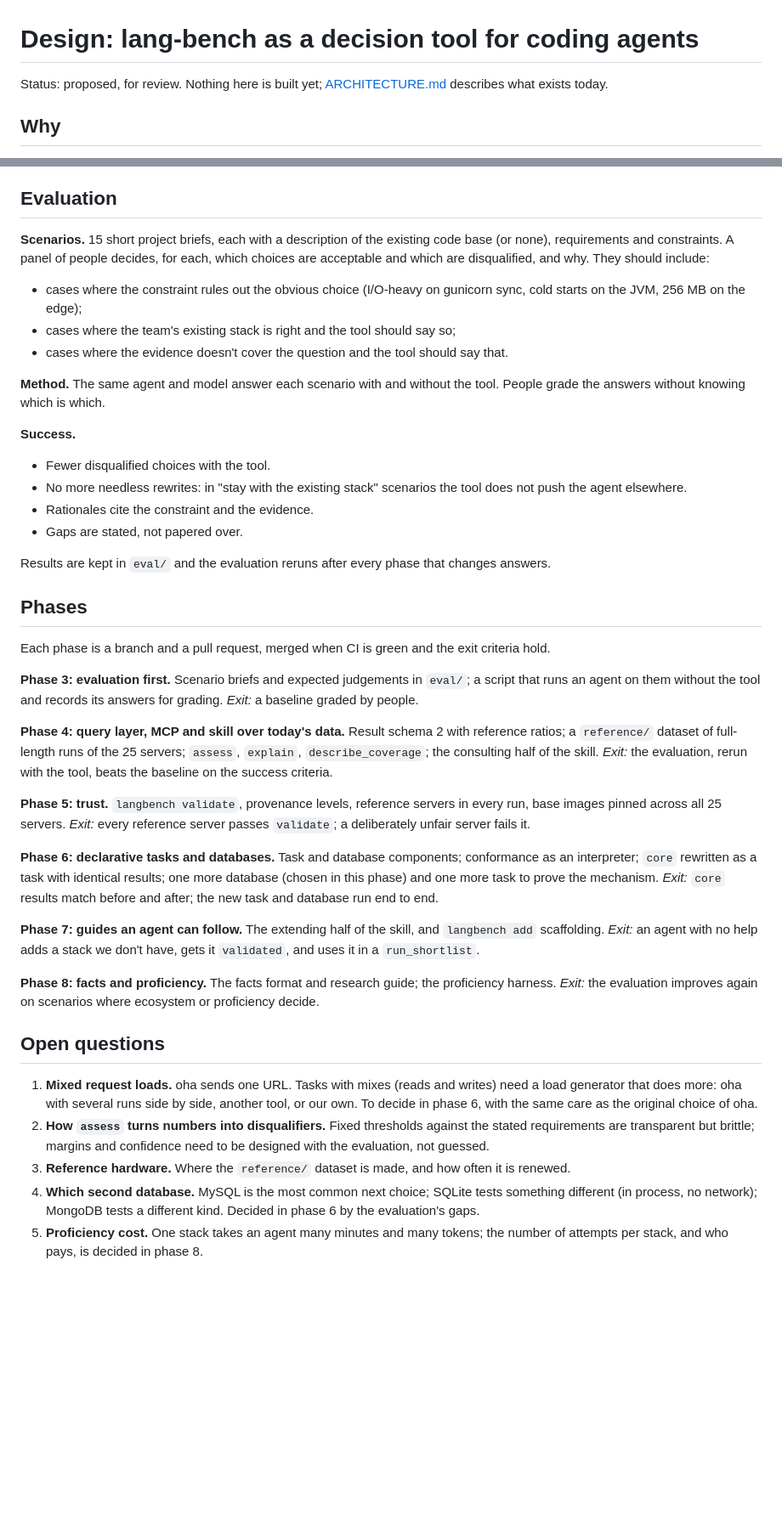
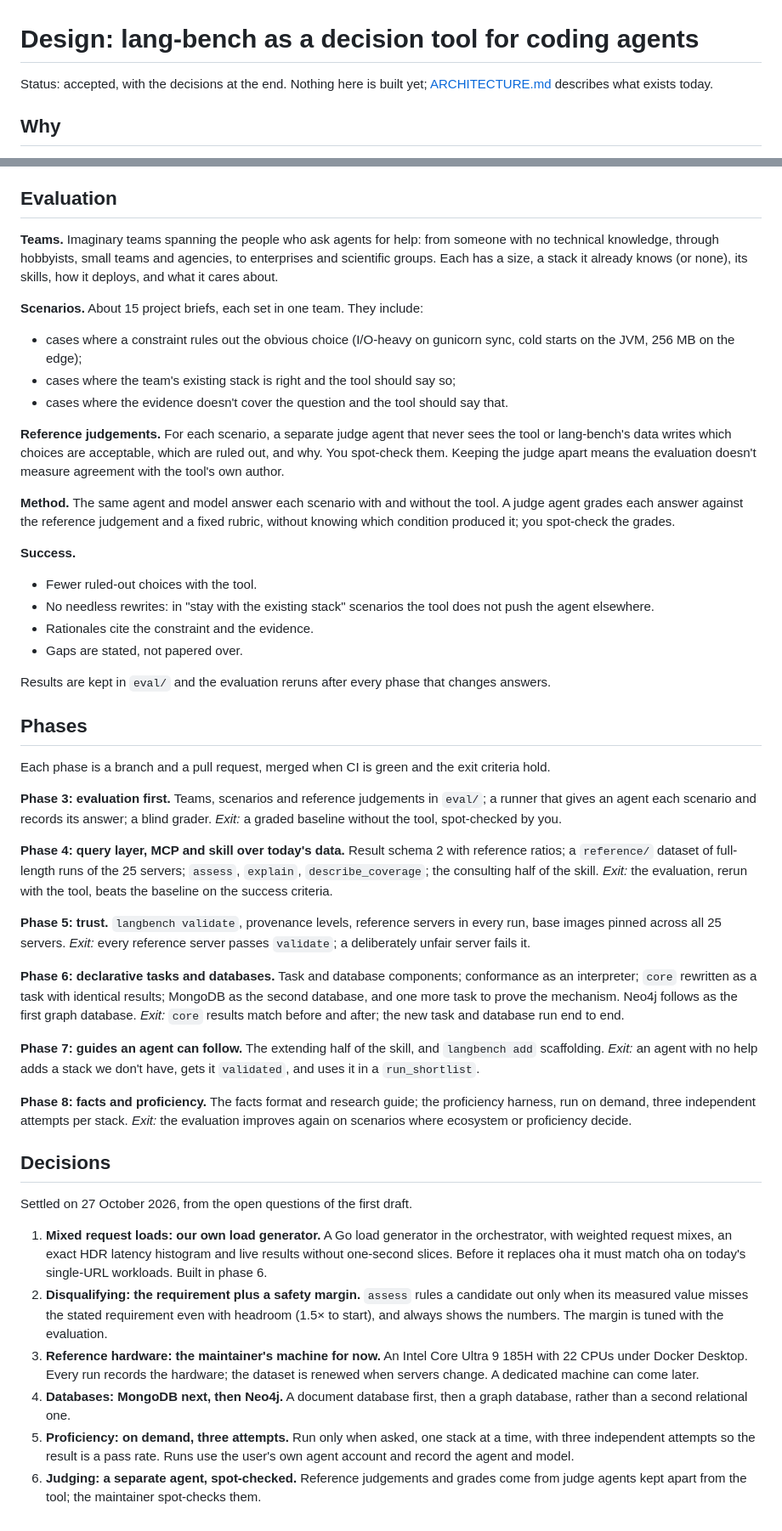
Before and after one commit to markmysler/lang-bench, a Markdown page: docs/DESIGN.md, 2 parts joined by grey strips. Shown at 85% size. GitHub-like rendering; blank space fills up the shorter version.

Commit message:
Record the design decisions and how the evaluation is judged
Our own load generator for mixed requests, a requirement-plus-margin rule for disqualifying,
this machine for reference data, MongoDB then Neo4j, proficiency on demand with three attempts,
and judge agents kept apart from the tool.

Co-Authored-By: Claude Opus 5.5 <noreply@anthropic.com>

```diff
--- a/docs/DESIGN.md
+++ b/docs/DESIGN.md
@@ -1,6 +1,6 @@
 # Design: lang-bench as a decision tool for coding agents
 
-Status: proposed, for review. Nothing here is built yet; [ARCHITECTURE.md](ARCHITECTURE.md)
+Status: accepted, with the decisions at the end. Nothing here is built yet; [ARCHITECTURE.md](ARCHITECTURE.md)
 describes what exists today.
 
 ## Why
@@ -314,23 +314,32 @@ The skill is the agent-facing manual. It says:
 
 ## Evaluation
 
-**Scenarios.** 15 short project briefs, each with a description of the existing code base (or
-none), requirements and constraints. A panel of people decides, for each, which choices are
-acceptable and which are disqualified, and why. They should include:
+**Teams.** Imaginary teams spanning the people who ask agents for help: from someone with no
+technical knowledge, through hobbyists, small teams and agencies, to enterprises and scientific
+groups. Each has a size, a stack it already knows (or none), its skills, how it deploys, and what
+it cares about.
 
-- cases where the constraint rules out the obvious choice (I/O-heavy on gunicorn sync, cold
+**Scenarios.** About 15 project briefs, each set in one team. They include:
+
+- cases where a constraint rules out the obvious choice (I/O-heavy on gunicorn sync, cold
   starts on the JVM, 256 MB on the edge);
 - cases where the team's existing stack is right and the tool should say so;
 - cases where the evidence doesn't cover the question and the tool should say that.
 
-**Method.** The same agent and model answer each scenario with and without the tool. People grade
-the answers without knowing which is which.
+**Reference judgements.** For each scenario, a separate judge agent that never sees the tool or
+lang-bench's data writes which choices are acceptable, which are ruled out, and why. You
+spot-check them. Keeping the judge apart means the evaluation doesn't measure agreement with the
+tool's own author.
+
+**Method.** The same agent and model answer each scenario with and without the tool. A judge agent
+grades each answer against the reference judgement and a fixed rubric, without knowing which
+condition produced it; you spot-check the grades.
 
 **Success.**
 
-- Fewer disqualified choices with the tool.
-- No more needless rewrites: in "stay with the existing stack" scenarios the tool does not
-  push the agent elsewhere.
+- Fewer ruled-out choices with the tool.
+- No needless rewrites: in "stay with the existing stack" scenarios the tool does not push the
+  agent elsewhere.
 - Rationales cite the constraint and the evidence.
 - Gaps are stated, not papered over.
 
@@ -340,9 +349,9 @@ Results are kept in `eval/` and the evaluation reruns after every phase that cha
 
 Each phase is a branch and a pull request, merged when CI is green and the exit criteria hold.
 
-**Phase 3: evaluation first.** Scenario briefs and expected judgements in `eval/`; a script that
-runs an agent on them without the tool and records its answers for grading. *Exit:* a baseline
-graded by people.
+**Phase 3: evaluation first.** Teams, scenarios and reference judgements in `eval/`; a runner
+that gives an agent each scenario and records its answer; a blind grader. *Exit:* a graded
+baseline without the tool, spot-checked by you.
 
 **Phase 4: query layer, MCP and skill over today's data.** Result schema 2 with reference ratios;
 a `reference/` dataset of full-length runs of the 25 servers; `assess`, `explain`,
@@ -354,8 +363,8 @@ base images pinned across all 25 servers. *Exit:* every reference server passes
 a deliberately unfair server fails it.
 
 **Phase 6: declarative tasks and databases.** Task and database components; conformance as an
-interpreter; `core` rewritten as a task with identical results; one more database (chosen in this
-phase) and one more task to prove the mechanism. *Exit:* `core` results match before and after;
+interpreter; `core` rewritten as a task with identical results; MongoDB as the second database, and
+one more task to prove the mechanism. Neo4j follows as the first graph database. *Exit:* `core` results match before and after;
 the new task and database run end to end.
 
 **Phase 7: guides an agent can follow.** The extending half of the skill, and `langbench add`
@@ -363,20 +372,27 @@ scaffolding. *Exit:* an agent with no help adds a stack we don't have, gets it `
 uses it in a `run_shortlist`.
 
 **Phase 8: facts and proficiency.** The facts format and research guide; the proficiency
-harness. *Exit:* the evaluation improves again on scenarios where ecosystem or proficiency
+harness, run on demand, three independent attempts per stack. *Exit:* the evaluation improves again on scenarios where ecosystem or proficiency
 decide.
 
-## Open questions
+## Decisions
 
-1. **Mixed request loads.** oha sends one URL. Tasks with mixes (reads and writes) need a load
-   generator that does more: oha with several runs side by side, another tool, or our own. To
-   decide in phase 6, with the same care as the original choice of oha.
-2. **How `assess` turns numbers into disqualifiers.** Fixed thresholds against the stated
-   requirements are transparent but brittle; margins and confidence need to be designed with the
-   evaluation, not guessed.
-3. **Reference hardware.** Where the `reference/` dataset is made, and how often it is renewed.
-4. **Which second database.** MySQL is the most common next choice; SQLite tests something
-   different (in process, no network); MongoDB tests a different kind. Decided in phase 6 by the
-   evaluation's gaps.
-5. **Proficiency cost.** One stack takes an agent many minutes and many tokens; the number of
-   attempts per stack, and who pays, is decided in phase 8.
+Settled on 27 October 2026, from the open questions of the first draft.
+
+1. **Mixed request loads: our own load generator.** A Go load generator in the orchestrator, with
+   weighted request mixes, an exact HDR latency histogram and live results without one-second
+   slices. Before it replaces oha it must match oha on today's single-URL workloads. Built in
+   phase 6.
+2. **Disqualifying: the requirement plus a safety margin.** `assess` rules a candidate out only
+   when its measured value misses the stated requirement even with headroom (1.5× to start),
+   and always shows the numbers. The margin is tuned with the evaluation.
+3. **Reference hardware: the maintainer's machine for now.** An Intel Core Ultra 9 185H with 22
+   CPUs under Docker Desktop. Every run records the hardware; the dataset is renewed when servers
+   change. A dedicated machine can come later.
+4. **Databases: MongoDB next, then Neo4j.** A document database first, then a graph database,
+   rather than a second relational one.
+5. **Proficiency: on demand, three attempts.** Run only when asked, one stack at a time, with
+   three independent attempts so the result is a pass rate. Runs use the user's own agent account
+   and record the agent and model.
+6. **Judging: a separate agent, spot-checked.** Reference judgements and grades come from judge
+   agents kept apart from the tool; the maintainer spot-checks them.
```
Also changed, not shown: other parts of docs/DESIGN.md (+2 -2 lines).
